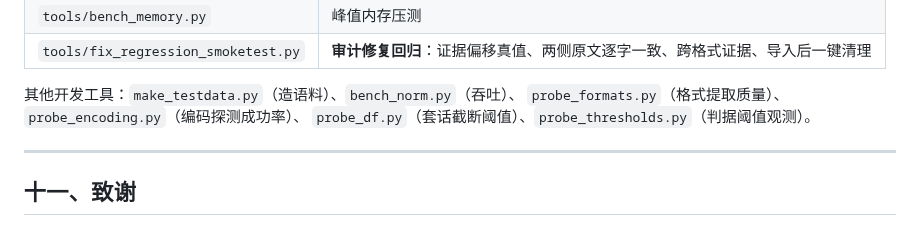
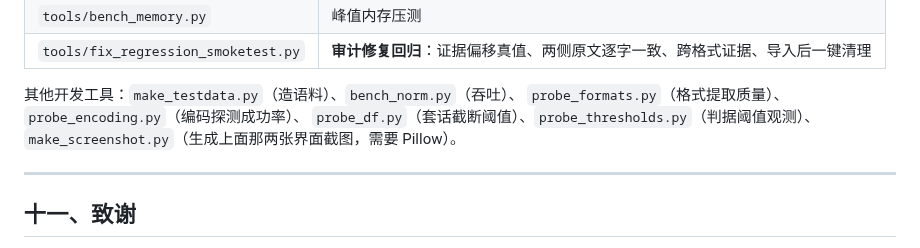
Before and after one commit to tmadmao/noveldedup, a Markdown page: README.md, the part around one of its changes. Drawn GitHub-style.

```diff
--- a/README.md
+++ b/README.md
@@ -342,7 +364,8 @@ python novel_dedup.py --import 结果.json --csv 重新分组.csv
 
 其他开发工具：`make_testdata.py`（造语料）、`bench_norm.py`（吞吐）、
 `probe_formats.py`（格式提取质量）、`probe_encoding.py`（编码探测成功率）、
-`probe_df.py`（套话截断阈值）、`probe_thresholds.py`（判据阈值观测）。
+`probe_df.py`（套话截断阈值）、`probe_thresholds.py`（判据阈值观测）、
+`make_screenshot.py`（生成上面那两张界面截图，需要 Pillow）。
 
 ---
 
```
Also changed, not shown: other parts of README.md (+22 -0 lines), CHANGELOG.md (+2 -0 lines), docs/ui-main.png (added), docs/ui-omnibus.png (added), 2 other files.
